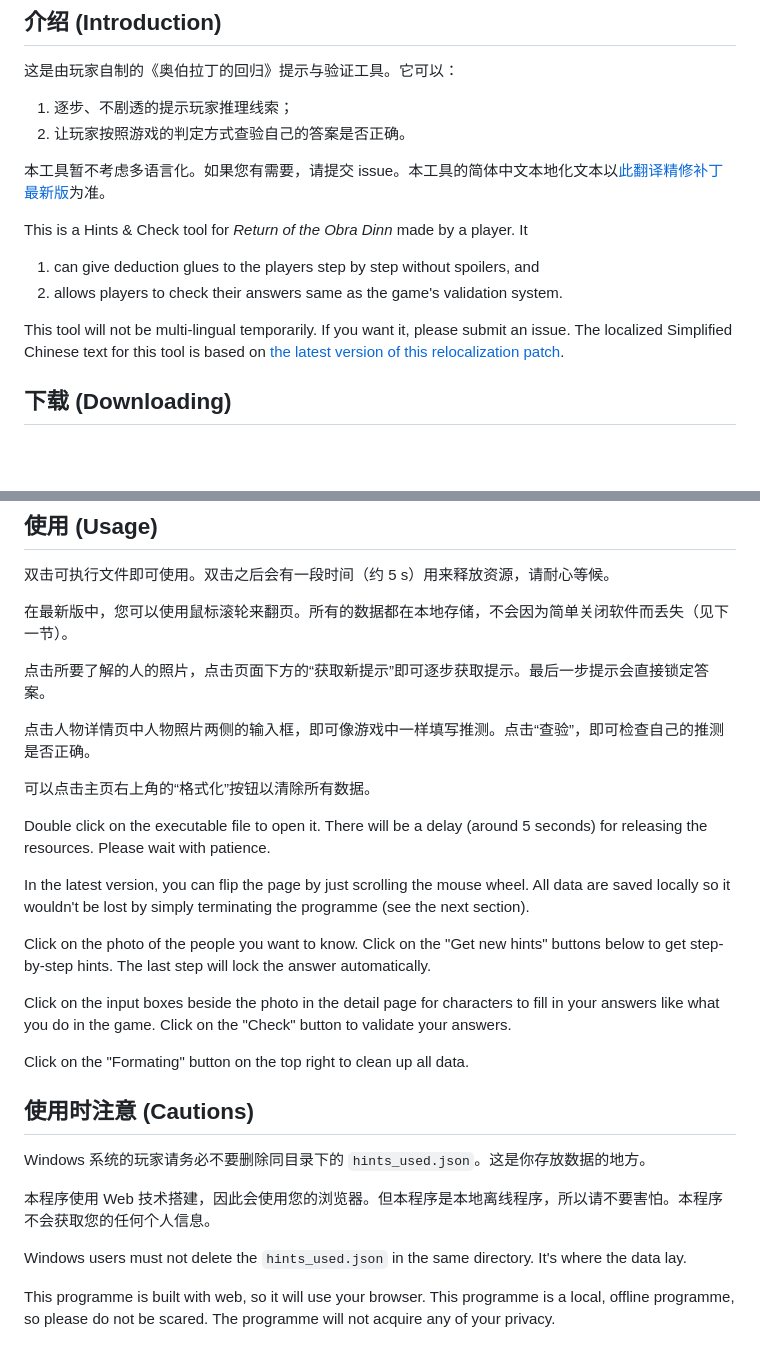
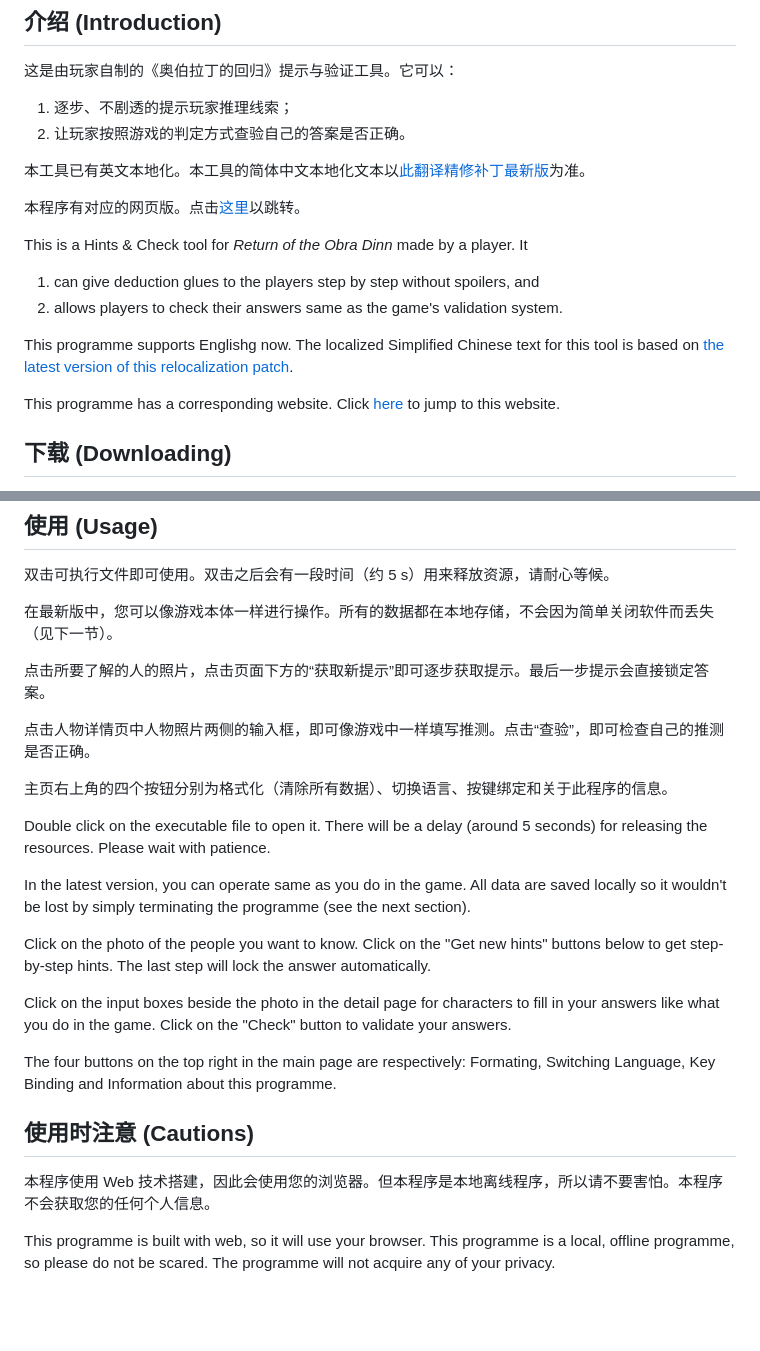
Before and after one commit to Yide-Zhang/ObraDinn-HintsAndCheck, a Markdown page: README.md, 2 parts joined by grey strips. Rendered like a GitHub page; blank space fills up the shorter version.

Commit message:
Update README.md
Updated localization support and clarified features in README.

```diff
--- a/README.md
+++ b/README.md
@@ -7,14 +7,18 @@
 1. 逐步、不剧透的提示玩家推理线索；
 2. 让玩家按照游戏的判定方式查验自己的答案是否正确。
 
-本工具暂不考虑多语言化。如果您有需要，请提交 issue。本工具的简体中文本地化文本以[此翻译精修补丁最新版](https://github.com/Yide-Zhang/obradinn_chinese_pack)为准。
+本工具已有英文本地化。本工具的简体中文本地化文本以[此翻译精修补丁最新版](https://github.com/Yide-Zhang/obradinn_chinese_pack)为准。
+
+本程序有对应的网页版。点击[这里](https://yide-zhang.github.io/ObraDinn-HaC)以跳转。
 
 This is a Hints & Check tool for *Return of the Obra Dinn* made by a player. It
 
 1. can give deduction glues to the players step by step without spoilers, and
 2. allows players to check their answers same as the game's validation system.
 
-This tool will not be multi-lingual temporarily. If you want it, please submit an issue. The localized Simplified Chinese text for this tool is based on [the latest version of this relocalization patch](https://github.com/Yide-Zhang/obradinn_chinese_pack).
+This programme supports Englishg now. The localized Simplified Chinese text for this tool is based on [the latest version of this relocalization patch](https://github.com/Yide-Zhang/obradinn_chinese_pack).
+
+This programme has a corresponding website. Click [here](https://yide-zhang.github.io/ObraDinn-HaC) to jump to this website.
 
 ## 下载 (Downloading)
 
@@ -30,31 +34,27 @@ If you are downloading too slow in mainland, China, please consider the network
 
 双击可执行文件即可使用。双击之后会有一段时间（约 5 s）用来释放资源，请耐心等候。
 
-在最新版中，您可以使用鼠标滚轮来翻页。所有的数据都在本地存储，不会因为简单关闭软件而丢失（见下一节）。
+在最新版中，您可以像游戏本体一样进行操作。所有的数据都在本地存储，不会因为简单关闭软件而丢失（见下一节）。
 
 点击所要了解的人的照片，点击页面下方的“获取新提示”即可逐步获取提示。最后一步提示会直接锁定答案。
 
 点击人物详情页中人物照片两侧的输入框，即可像游戏中一样填写推测。点击“查验”，即可检查自己的推测是否正确。
 
-可以点击主页右上角的“格式化”按钮以清除所有数据。
+主页右上角的四个按钮分别为格式化（清除所有数据）、切换语言、按键绑定和关于此程序的信息。
 
 Double click on the executable file to open it. There will be a delay (around 5 seconds) for releasing the resources. Please wait with patience.
 
-In the latest version, you can flip the page by just scrolling the mouse wheel. All data are saved locally so it wouldn't be lost by simply terminating the programme (see the next section).
+In the latest version, you can operate same as you do in the game. All data are saved locally so it wouldn't be lost by simply terminating the programme (see the next section).
 
 Click on the photo of the people you want to know. Click on the "Get new hints" buttons below to get step-by-step hints. The last step will lock the answer automatically.
 
 Click on the input boxes beside the photo in the detail page for characters to fill in your answers like what you do in the game. Click on the "Check" button to validate your answers.
 
-Click on the "Formating" button on the top right to clean up all data.
+The four buttons on the top right in the main page are respectively: Formating, Switching Language, Key Binding and Information about this programme.
 
 ## 使用时注意 (Cautions)
 
-Windows 系统的玩家请务必不要删除同目录下的 `hints_used.json`。这是你存放数据的地方。
-
 本程序使用 Web 技术搭建，因此会使用您的浏览器。但本程序是本地离线程序，所以请不要害怕。本程序不会获取您的任何个人信息。
-
-Windows users must not delete the `hints_used.json` in the same directory. It's where the data lay.
 
 This programme is built with web, so it will use your browser. This programme is a local, offline programme, so please do not be scared. The programme will not acquire any of your privacy.
 
```
